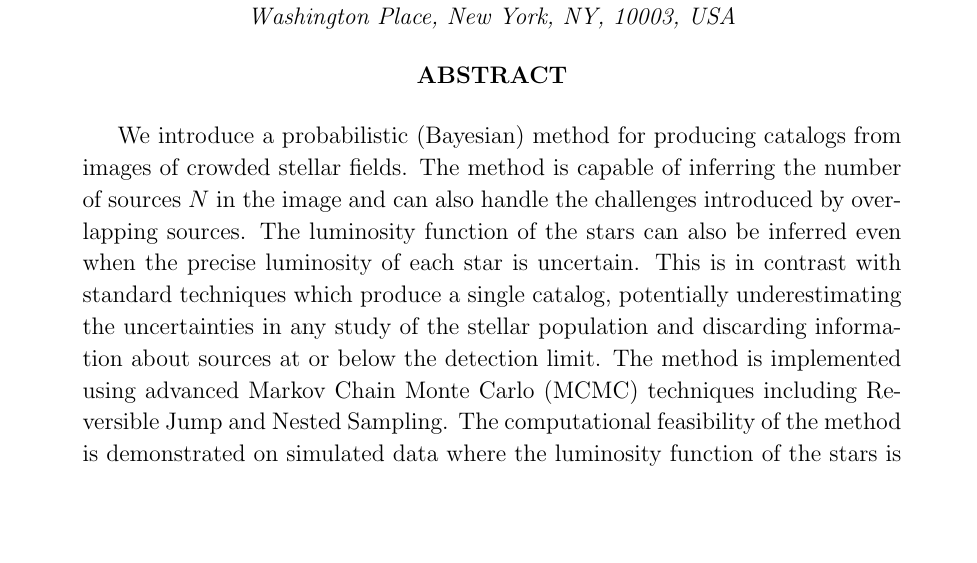
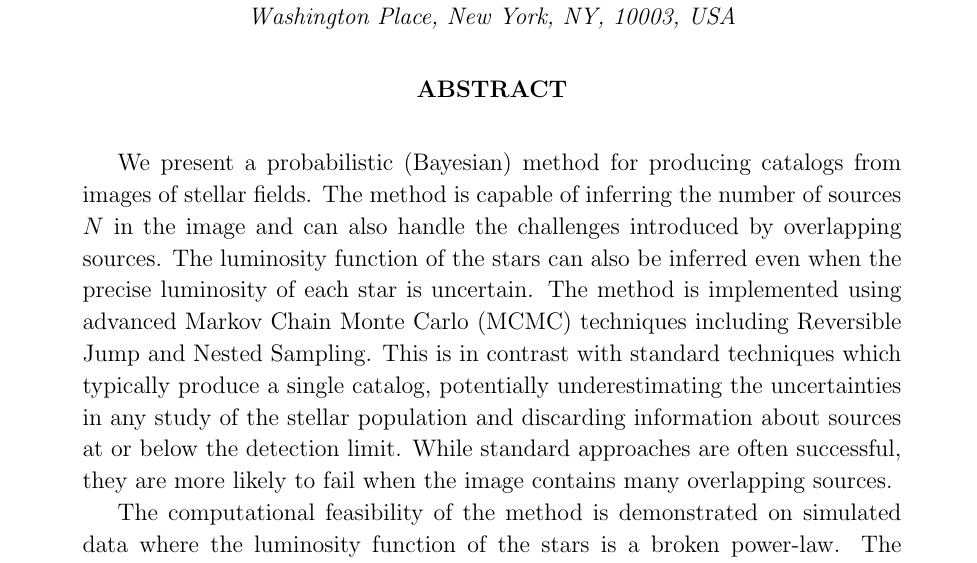
Before and after one commit to dfm/Star-Field, a LaTeX paper (paper/ms.tex): part of page 1 of 21, cut so that both start at the same text, the shorter picture padded with empty space. Compiled offline with pdfLaTeX.

Commit message:
Mangled abstract, trying to fix it up

```diff
--- a/paper/ms.tex
+++ b/paper/ms.tex
@@ -33,15 +33,22 @@ New York University, Washington Place, New York, NY, 10003, USA}
 New York University, Washington Place, New York, NY, 10003, USA}
 
 \begin{abstract}
-We introduce a probabilistic (Bayesian) method for producing catalogs
-from images of crowded stellar fields. The method is capable of inferring the
+We present a probabilistic (Bayesian) method for producing catalogs
+from images of stellar fields. The method is capable of inferring the
 number of sources $N$ in the image and can also handle the
 challenges introduced by overlapping sources. The luminosity
-function of the stars can also be inferred even when the precise luminosity of each star is uncertain.
-This is in contrast with standard techniques which produce a single catalog,
+function of the stars can also be inferred even when the precise luminosity
+of each star is uncertain. The method is implemented using advanced
+Markov Chain Monte Carlo (MCMC) techniques including Reversible Jump
+and Nested Sampling.
+This is in contrast with standard techniques which typically produce a single catalog,
 potentially underestimating the uncertainties in any study of the stellar
-population and discarding information about sources at or below the detection limit. The method is implemented using advanced Markov Chain Monte Carlo
-(MCMC) techniques including Reversible Jump and Nested Sampling.
+population and discarding information about sources at or below the detection limit.
+While standard approaches are often successful, they are more likely to fail
+when the image contains many overlapping sources.
+
+
+
 The computational feasibility of the method is
 demonstrated on simulated data where the luminosity function of the stars is a
 broken power-law. The parameters of the luminosity function can be recovered
```
Also changed, not shown: paper/response.md (+5 -1 lines).
